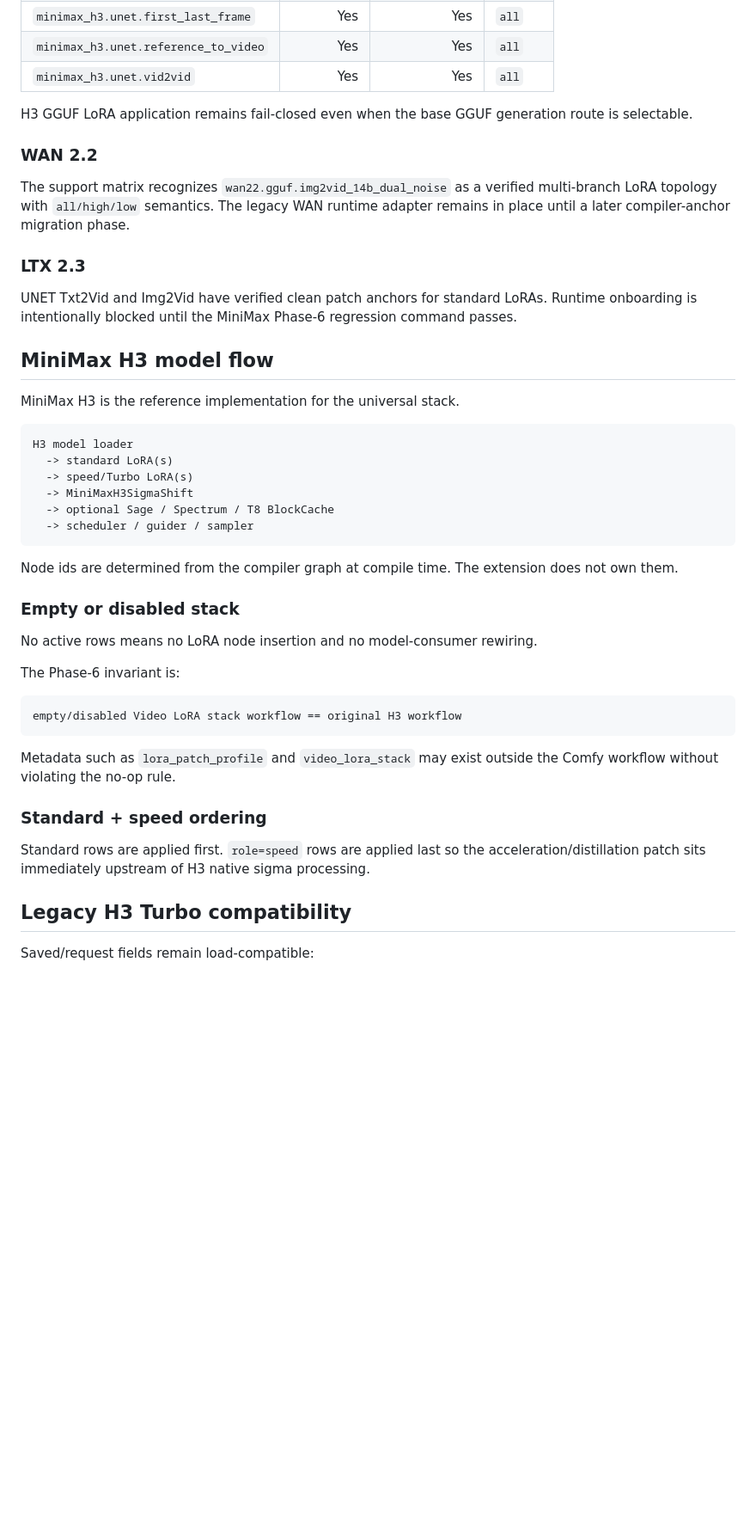
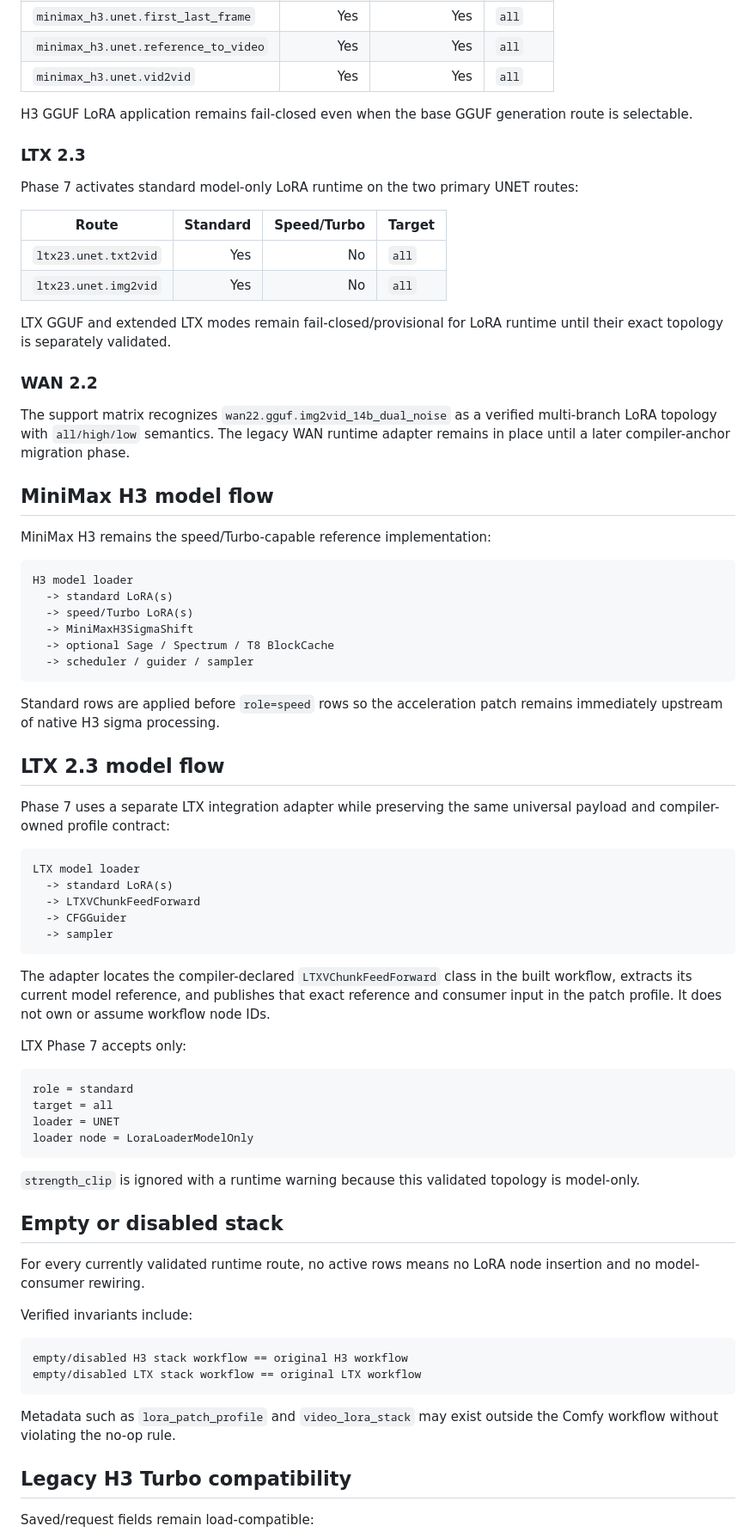
Before and after one commit to MoodPixel/Neo_Studio_V2, a Markdown page: guides/02_VIDEO/video_lora_stack.md, the part around one of its changes. Shown at 86% size. Drawn GitHub-style; blank space fills up the shorter version.

````diff
--- a/guides/02_VIDEO/video_lora_stack.md
+++ b/guides/02_VIDEO/video_lora_stack.md
@@ -106,17 +107,24 @@ Runtime support is active for UNET/Diffusion routes:
 
 H3 GGUF LoRA application remains fail-closed even when the base GGUF generation route is selectable.
 
+### LTX 2.3
+
+Phase 7 activates standard model-only LoRA runtime on the two primary UNET routes:
+
+| Route | Standard | Speed/Turbo | Target |
+|---|---:|---:|---|
+| `ltx23.unet.txt2vid` | Yes | No | `all` |
+| `ltx23.unet.img2vid` | Yes | No | `all` |
+
+LTX GGUF and extended LTX modes remain fail-closed/provisional for LoRA runtime until their exact topology is separately validated.
+
 ### WAN 2.2
 
 The support matrix recognizes `wan22.gguf.img2vid_14b_dual_noise` as a verified multi-branch LoRA topology with `all/high/low` semantics. The legacy WAN runtime adapter remains in place until a later compiler-anchor migration phase.
 
-### LTX 2.3
-
-UNET Txt2Vid and Img2Vid have verified clean patch anchors for standard LoRAs. Runtime onboarding is intentionally blocked until the MiniMax Phase-6 regression command passes.
-
 ## MiniMax H3 model flow
 
-MiniMax H3 is the reference implementation for the universal stack.
+MiniMax H3 remains the speed/Turbo-capable reference implementation:
 
 ```text
 H3 model loader
@@ -127,23 +135,45 @@ H3 model loader
   -> scheduler / guider / sampler
 ```
 
-Node ids are determined from the compiler graph at compile time. The extension does not own them.
+Standard rows are applied before `role=speed` rows so the acceleration patch remains immediately upstream of native H3 sigma processing.
 
-### Empty or disabled stack
+## LTX 2.3 model flow
 
-No active rows means no LoRA node insertion and no model-consumer rewiring.
-
-The Phase-6 invariant is:
+Phase 7 uses a separate LTX integration adapter while preserving the same universal payload and compiler-owned profile contract:
 
 ```text
-empty/disabled Video LoRA stack workflow == original H3 workflow
+LTX model loader
+  -> standard LoRA(s)
+  -> LTXVChunkFeedForward
+  -> CFGGuider
+  -> sampler
+```
+
+The adapter locates the compiler-declared `LTXVChunkFeedForward` class in the built workflow, extracts its current model reference, and publishes that exact reference and consumer input in the patch profile. It does not own or assume workflow node IDs.
+
+LTX Phase 7 accepts only:
+
+```text
+role = standard
+target = all
+loader = UNET
+loader node = LoraLoaderModelOnly
+```
+
+`strength_clip` is ignored with a runtime warning because this validated topology is model-only.
+
+## Empty or disabled stack
+
+For every currently validated runtime route, no active rows means no LoRA node insertion and no model-consumer rewiring.
+
+Verified invariants include:
+
+```text
+empty/disabled H3 stack workflow == original H3 workflow
+empty/disabled LTX stack workflow == original LTX workflow
 ```
 
 Metadata such as `lora_patch_profile` and `video_lora_stack` may exist outside the Comfy workflow without violating the no-op rule.
-
-### Standard + speed ordering
-
-Standard rows are applied first. `role=speed` rows are applied last so the acceleration/distillation patch sits immediately upstream of H3 native sigma processing.
 
 ## Legacy H3 Turbo compatibility
 
````
Also changed, not shown: other parts of guides/02_VIDEO/video_lora_stack.md (+61 -97 lines).
